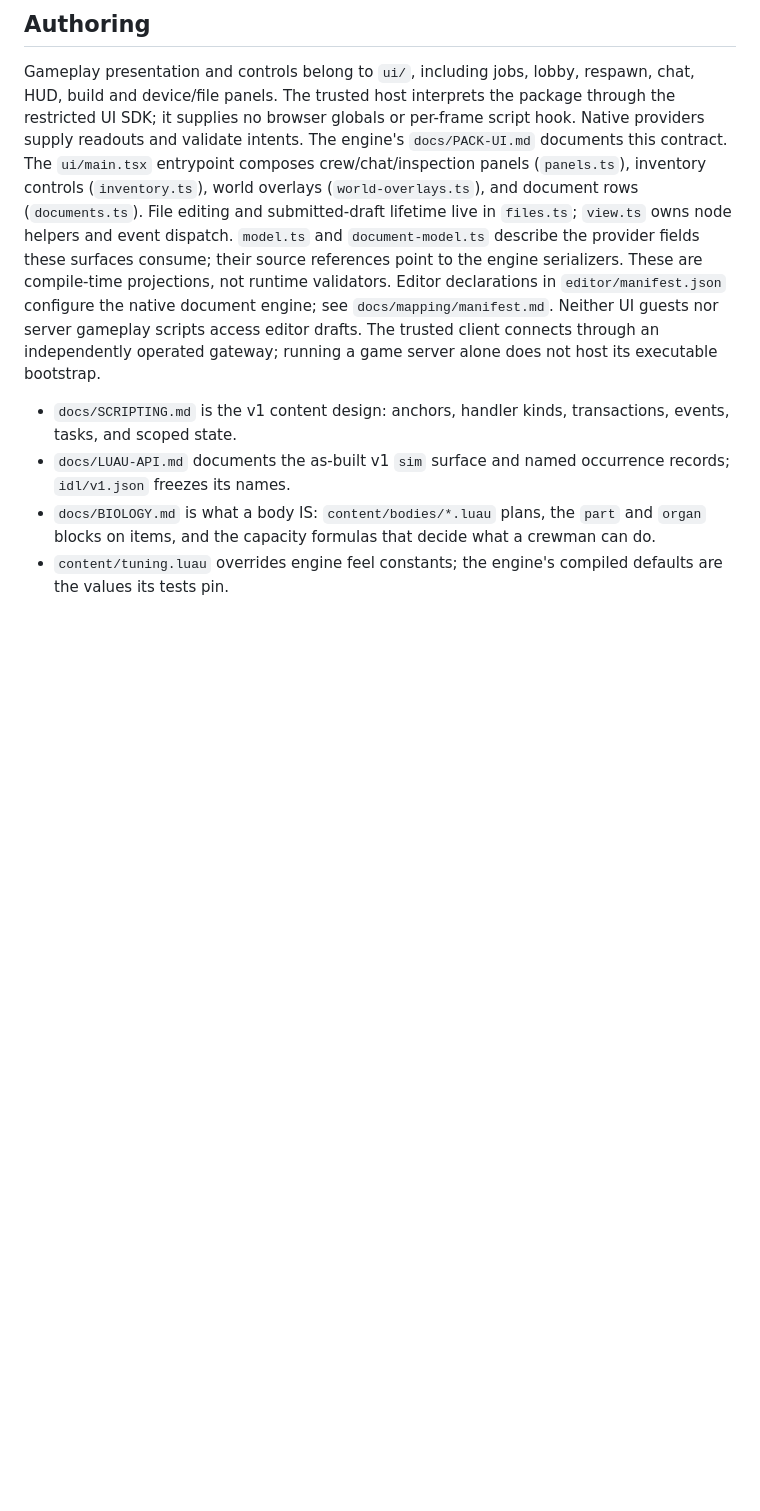
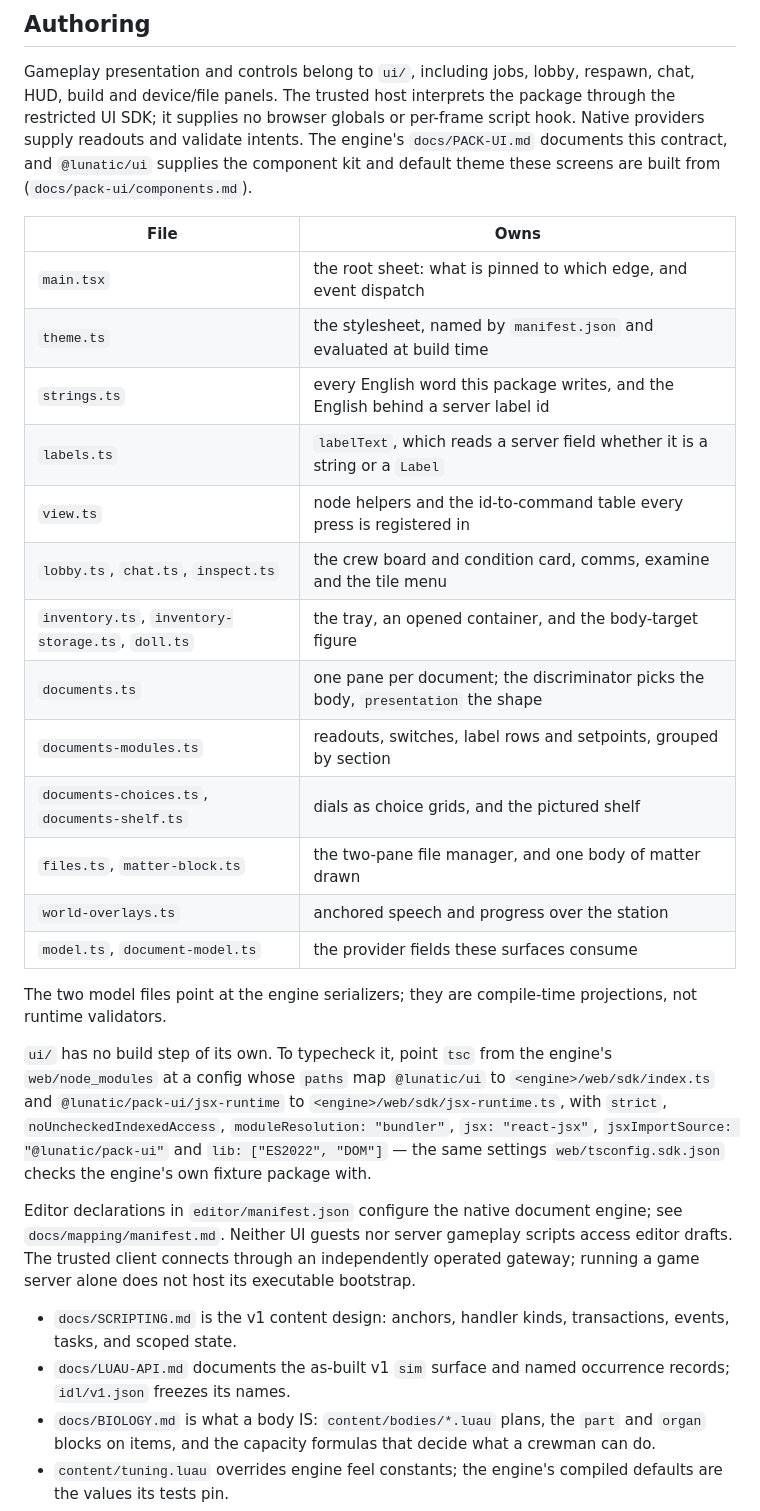
Before and after one commit to 620nm/tales-from-space, a Markdown page: README.md, the part around the change. Drawn GitHub-style; blank space fills up the shorter version.

Commit message:
docs(ui): describe the redesigned surfaces
One row per `ui/` file, and how to typecheck the directory against the
engine SDK now that it is more than four modules.

Co-Authored-By: Claude Opus 5 <noreply@anthropic.com>

```diff
--- a/README.md
+++ b/README.md
@@ -45,15 +45,38 @@ Gameplay presentation and controls belong to `ui/`, including jobs, lobby,
 respawn, chat, HUD, build and device/file panels. The trusted host interprets the
 package through the restricted UI SDK; it supplies no browser globals or
 per-frame script hook. Native providers supply readouts and validate intents.
-The engine's `docs/PACK-UI.md` documents this contract. The `ui/main.tsx`
-entrypoint composes crew/chat/inspection panels (`panels.ts`), inventory controls
-(`inventory.ts`), world overlays (`world-overlays.ts`), and document rows
-(`documents.ts`). File editing and submitted-draft lifetime live in `files.ts`;
-`view.ts` owns node helpers and event dispatch. `model.ts` and
-`document-model.ts` describe the provider fields these surfaces consume; their
-source references point to the engine serializers. These are compile-time
-projections, not runtime validators. Editor declarations in
-`editor/manifest.json` configure the native document engine; see
+The engine's `docs/PACK-UI.md` documents this contract, and `@lunatic/ui`
+supplies the component kit and default theme these screens are built from
+(`docs/pack-ui/components.md`).
+
+| File | Owns |
+| ---- | ---- |
+| `main.tsx` | the root sheet: what is pinned to which edge, and event dispatch |
+| `theme.ts` | the stylesheet, named by `manifest.json` and evaluated at build time |
+| `strings.ts` | every English word this package writes, and the English behind a server label id |
+| `labels.ts` | `labelText`, which reads a server field whether it is a string or a `Label` |
+| `view.ts` | node helpers and the id-to-command table every press is registered in |
+| `lobby.ts`, `chat.ts`, `inspect.ts` | the crew board and condition card, comms, examine and the tile menu |
+| `inventory.ts`, `inventory-storage.ts`, `doll.ts` | the tray, an opened container, and the body-target figure |
+| `documents.ts` | one pane per document; the discriminator picks the body, `presentation` the shape |
+| `documents-modules.ts` | readouts, switches, label rows and setpoints, grouped by section |
+| `documents-choices.ts`, `documents-shelf.ts` | dials as choice grids, and the pictured shelf |
+| `files.ts`, `matter-block.ts` | the two-pane file manager, and one body of matter drawn |
+| `world-overlays.ts` | anchored speech and progress over the station |
+| `model.ts`, `document-model.ts` | the provider fields these surfaces consume |
+
+The two model files point at the engine serializers; they are compile-time
+projections, not runtime validators.
+
+`ui/` has no build step of its own. To typecheck it, point `tsc` from the
+engine's `web/node_modules` at a config whose `paths` map `@lunatic/ui` to
+`<engine>/web/sdk/index.ts` and `@lunatic/pack-ui/jsx-runtime` to
+`<engine>/web/sdk/jsx-runtime.ts`, with `strict`, `noUncheckedIndexedAccess`,
+`moduleResolution: "bundler"`, `jsx: "react-jsx"`, `jsxImportSource:
+"@lunatic/pack-ui"` and `lib: ["ES2022", "DOM"]` — the same settings
+`web/tsconfig.sdk.json` checks the engine's own fixture package with.
+
+Editor declarations in `editor/manifest.json` configure the native document engine; see
 `docs/mapping/manifest.md`. Neither UI guests nor server gameplay scripts access
 editor drafts. The trusted client connects through an independently operated
 gateway; running a game server alone does not host its executable bootstrap.
```
